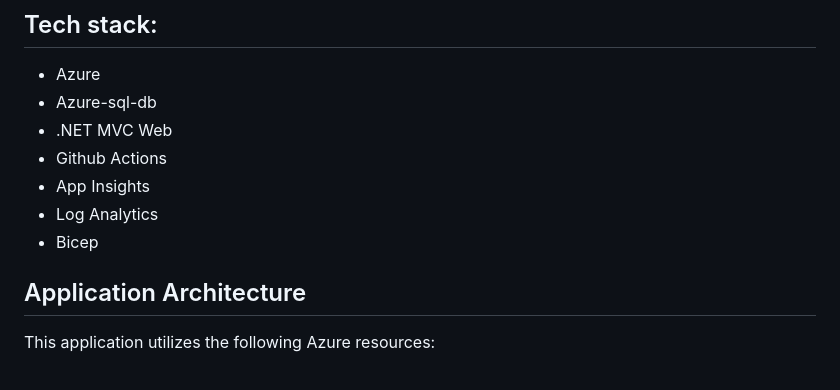
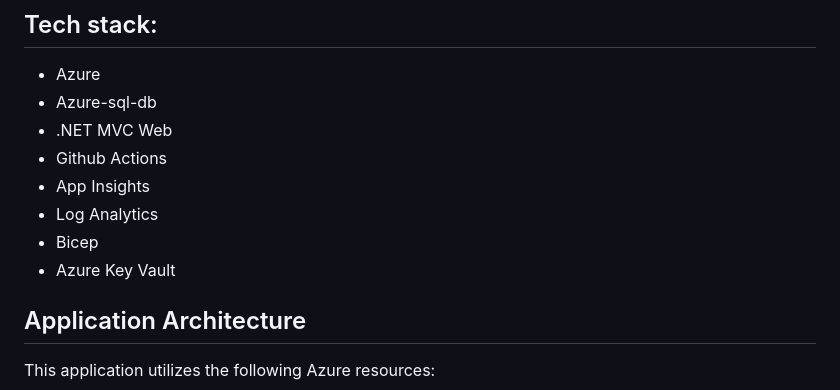
Before and after one commit to Azure-Samples/app-templates-dotnet-azuresql-appservice, a Markdown page: README.md, the part around the change. GitHub-like rendering.

```diff
--- a/README.md
+++ b/README.md
@@ -18,6 +18,7 @@ This sample application is structured in a way to be compatible with [Azure Deve
 - App Insights
 - Log Analytics
 - Bicep
+- Azure Key Vault
 
 ## Application Architecture
 This application utilizes the following Azure resources:
```
